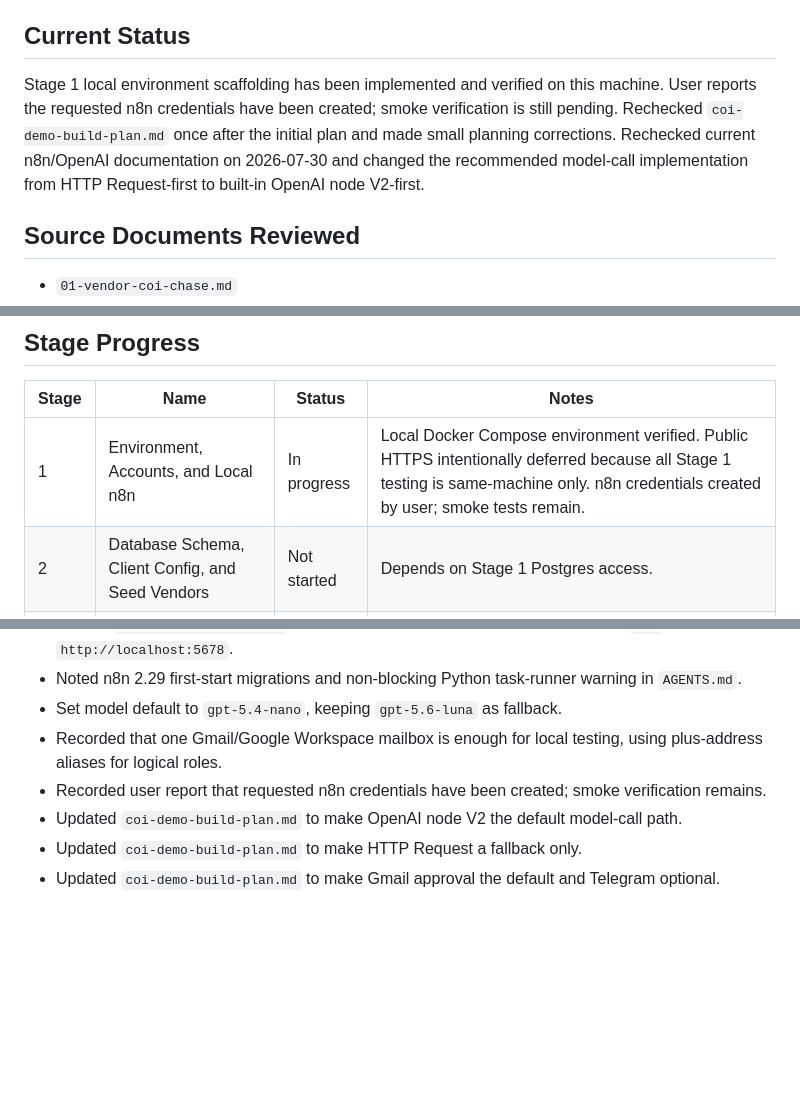
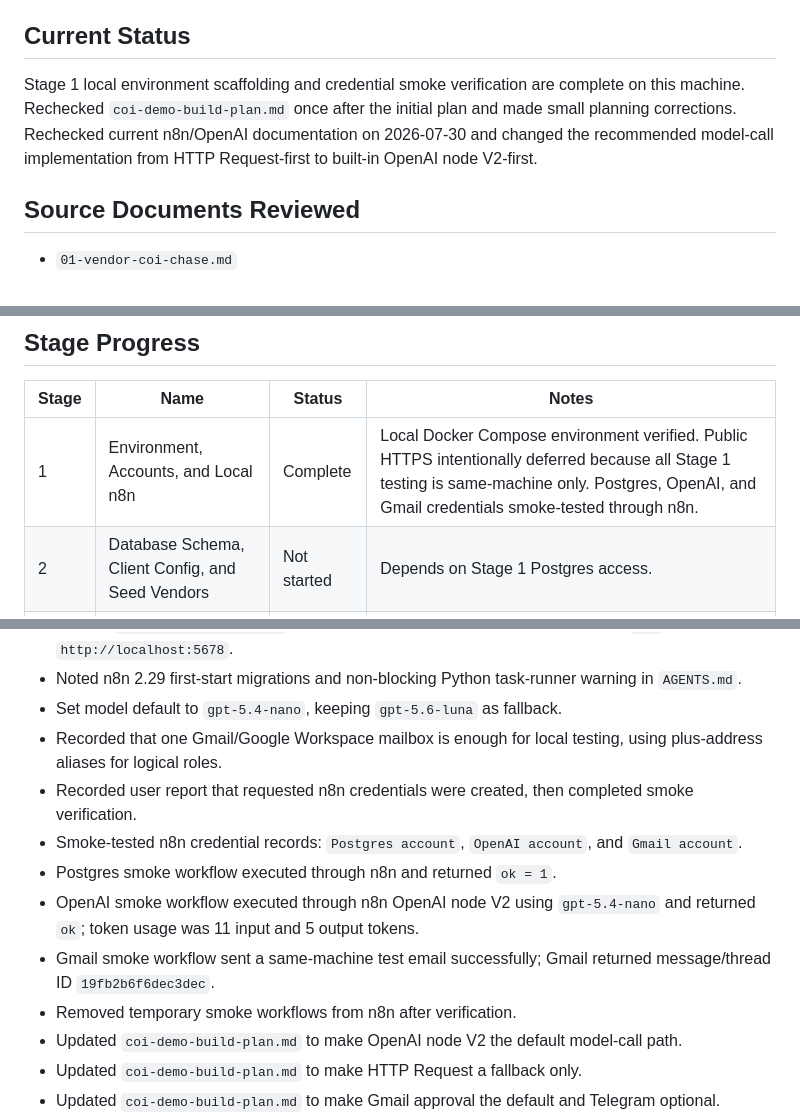
Before and after one commit to SambhavJain26/document-ocr-compliance-pipeline, a Markdown page: progress-notes.md, 3 parts joined by grey strips. GitHub-like rendering; blank space fills up the shorter version.

Commit message:
docs: close stage 1 verification

```diff
--- a/progress-notes.md
+++ b/progress-notes.md
@@ -4,7 +4,7 @@ Created: 2026-07-30
 
 ## Current Status
 
-Stage 1 local environment scaffolding has been implemented and verified on this machine. User reports the requested n8n credentials have been created; smoke verification is still pending. Rechecked `coi-demo-build-plan.md` once after the initial plan and made small planning corrections. Rechecked current n8n/OpenAI documentation on 2026-07-30 and changed the recommended model-call implementation from HTTP Request-first to built-in OpenAI node V2-first.
+Stage 1 local environment scaffolding and credential smoke verification are complete on this machine. Rechecked `coi-demo-build-plan.md` once after the initial plan and made small planning corrections. Rechecked current n8n/OpenAI documentation on 2026-07-30 and changed the recommended model-call implementation from HTTP Request-first to built-in OpenAI node V2-first.
 
 ## Source Documents Reviewed
 
@@ -31,7 +31,7 @@ The staged plan in `build-plan.md` follows the later `coi-demo-build-plan.md` wh
 
 | Stage | Name | Status | Notes |
 |---|---|---|---|
-| 1 | Environment, Accounts, and Local n8n | In progress | Local Docker Compose environment verified. Public HTTPS intentionally deferred because all Stage 1 testing is same-machine only. n8n credentials created by user; smoke tests remain. |
+| 1 | Environment, Accounts, and Local n8n | Complete | Local Docker Compose environment verified. Public HTTPS intentionally deferred because all Stage 1 testing is same-machine only. Postgres, OpenAI, and Gmail credentials smoke-tested through n8n. |
 | 2 | Database Schema, Client Config, and Seed Vendors | Not started | Depends on Stage 1 Postgres access. |
 | 3 | Synthetic Test Fixtures | Not started | Must avoid ACORD form/logo/copyright reproduction. |
 | 4 | Extraction and Validation Core | Not started | Depends on fixture set and OpenAI node V2 availability. |
@@ -97,7 +97,12 @@ The staged plan in `build-plan.md` follows the later `coi-demo-build-plan.md` wh
 - Noted n8n 2.29 first-start migrations and non-blocking Python task-runner warning in `AGENTS.md`.
 - Set model default to `gpt-5.4-nano`, keeping `gpt-5.6-luna` as fallback.
 - Recorded that one Gmail/Google Workspace mailbox is enough for local testing, using plus-address aliases for logical roles.
-- Recorded user report that requested n8n credentials have been created; smoke verification remains.
+- Recorded user report that requested n8n credentials were created, then completed smoke verification.
+- Smoke-tested n8n credential records: `Postgres account`, `OpenAI account`, and `Gmail account`.
+- Postgres smoke workflow executed through n8n and returned `ok = 1`.
+- OpenAI smoke workflow executed through n8n OpenAI node V2 using `gpt-5.4-nano` and returned `ok`; token usage was 11 input and 5 output tokens.
+- Gmail smoke workflow sent a same-machine test email successfully; Gmail returned message/thread ID `19fb2b6f6dec3dec`.
+- Removed temporary smoke workflows from n8n after verification.
 - Updated `coi-demo-build-plan.md` to make OpenAI node V2 the default model-call path.
 - Updated `coi-demo-build-plan.md` to make HTTP Request a fallback only.
 - Updated `coi-demo-build-plan.md` to make Gmail approval the default and Telegram optional.
```
Also changed, not shown: other parts of progress-notes.md (+1 -1 lines), AGENTS.md (+2 -0 lines).
